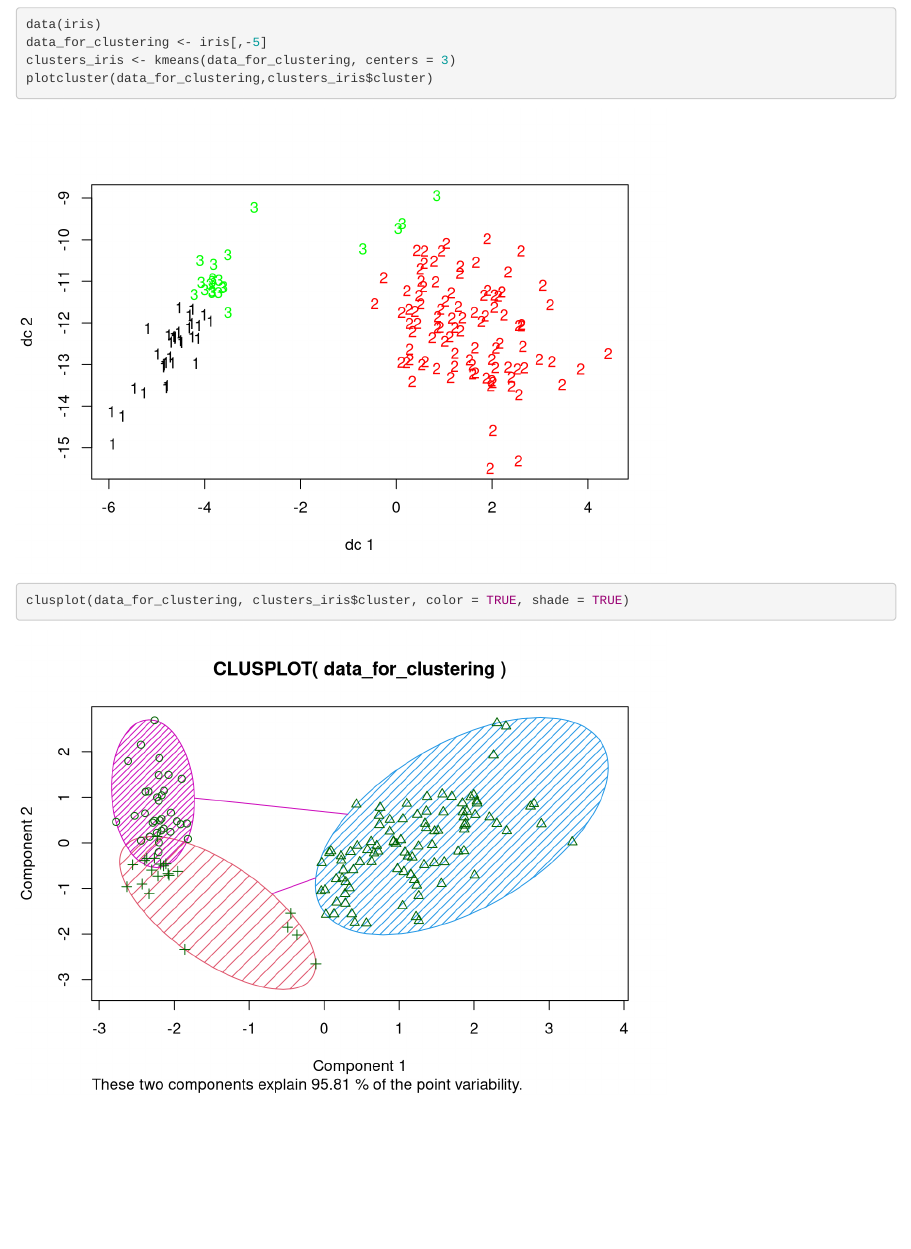
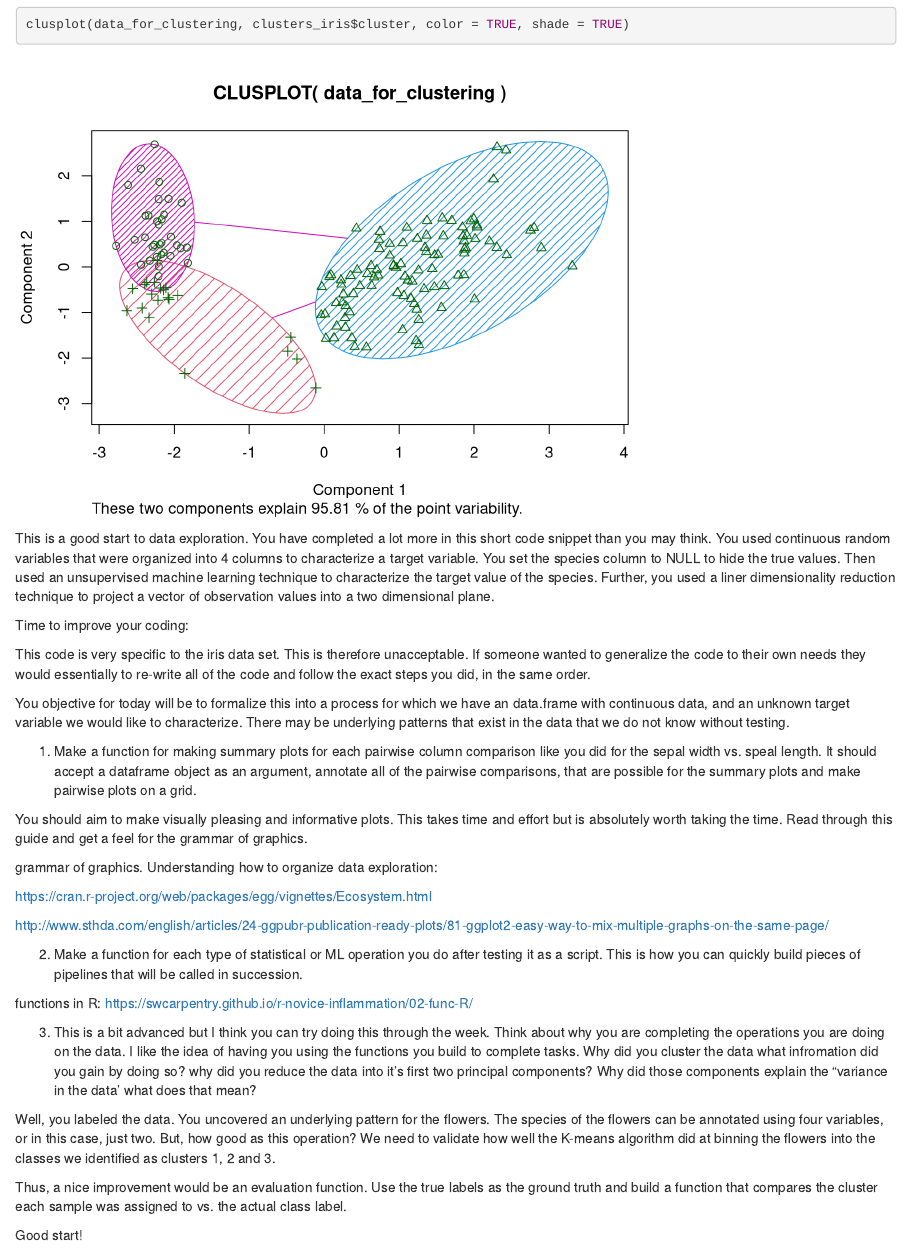
Before and after one commit to michaelSkaro/ATXN, an R Markdown document (summer_intern/iris-clusteringcodeRMARKDOWN.Rmd): the page in a window 1100 px wide, from 4820 px down before the commit and from 5410 px down after it. Rendered offline with R 4.5, knitr and Pandoc, with nearby package versions.

Commit message:
Review Skylar's code and make suggestions

````diff
--- a/summer_intern/iris-clusteringcodeRMARKDOWN.Rmd
+++ b/summer_intern/iris-clusteringcodeRMARKDOWN.Rmd
@@ -38,3 +38,37 @@ clusplot(data_for_clustering, clusters_iris$cluster, color = TRUE, shade = TRUE)
 
 
 ```
+This is a good start to data exploration. You have completed a lot more in this short code snippet than you may think. You used continuous random variables that were organized into 4 columns to characterize a target variable. You set the species column to NULL to hide the true values. Then used an unsupervised machine learning technique to characterize the target value of the species. Further, you used a liner dimensionality reduction technique to project a vector of observation values into a two dimensional plane.
+
+
+Time to improve your coding:
+
+This code is very specific to the iris data set. This is therefore unacceptable. If someone wanted to generalize the code to their own needs they would essentially to re-write all of the code and follow the exact steps you did, in the same order.
+
+
+You objective for today will be to formalize this into a process for which we have an data.frame with continuous data, and an unknown target variable we would like to characterize. There may be underlying patterns that exist in the data that we do not know without testing.
+
+1. Make a function for making summary plots for each pairwise column comparison like you did for the sepal width vs. speal length. It should accept a dataframe object as an argument, annotate all of the pairwise comparisons, that are possible for the summary plots and make pairwise plots on a grid.
+
+You should aim to make visually pleasing and informative plots. This takes time and effort but is absolutely worth taking the time. Read through this guide and get a feel for the grammar of graphics.
+
+grammar of graphics. Understanding how to organize data exploration:
+
+https://cran.r-project.org/web/packages/egg/vignettes/Ecosystem.html
+
+http://www.sthda.com/english/articles/24-ggpubr-publication-ready-plots/81-ggplot2-easy-way-to-mix-multiple-graphs-on-the-same-page/
+
+
+
+2. Make a function for each type of statistical or ML operation you do after testing it as a script. This is how you can quickly build pieces of pipelines that will be called in succession.
+
+functions in R:
+https://swcarpentry.github.io/r-novice-inflammation/02-func-R/
+
+3. This is a bit advanced but I think you can try doing this through the week. Think about why you are completing the operations you are doing on the data. I like the idea of having you using the functions you build to complete tasks. Why did you cluster the data what infromation did you gain by doing so? why did you reduce the data into it's first two principal components? Why did those components explain the "variance in the data' what does that mean?
+
+Well, you labeled the data. You uncovered an underlying pattern for the flowers. The species of the flowers can be annotated using four variables, or in this case, just two. But, how good as this operation? We need to validate how well the K-means algorithm did at binning the flowers into the classes we identified as clusters 1, 2 and 3.
+
+Thus, a nice improvement would be an evaluation function. Use the true labels as the ground truth and build a function that compares the cluster each sample was assigned to vs. the actual class label.
+
+Good start!
````
